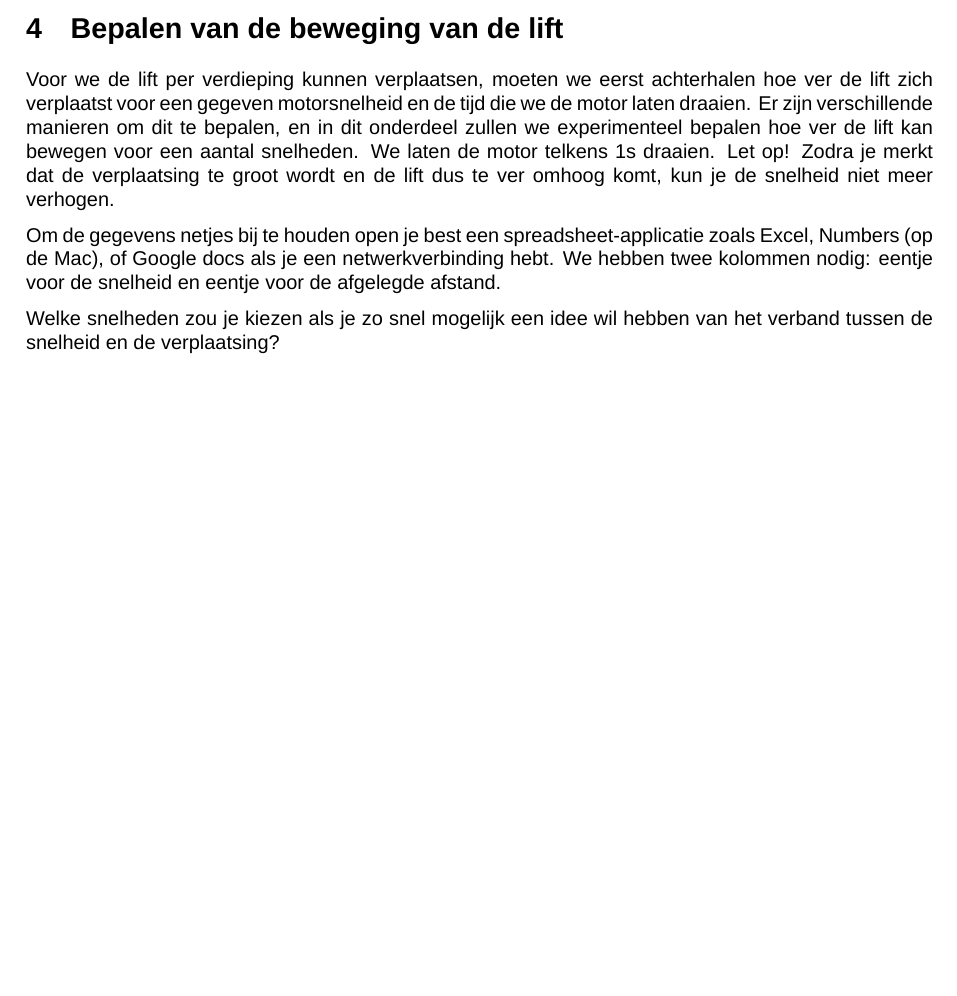
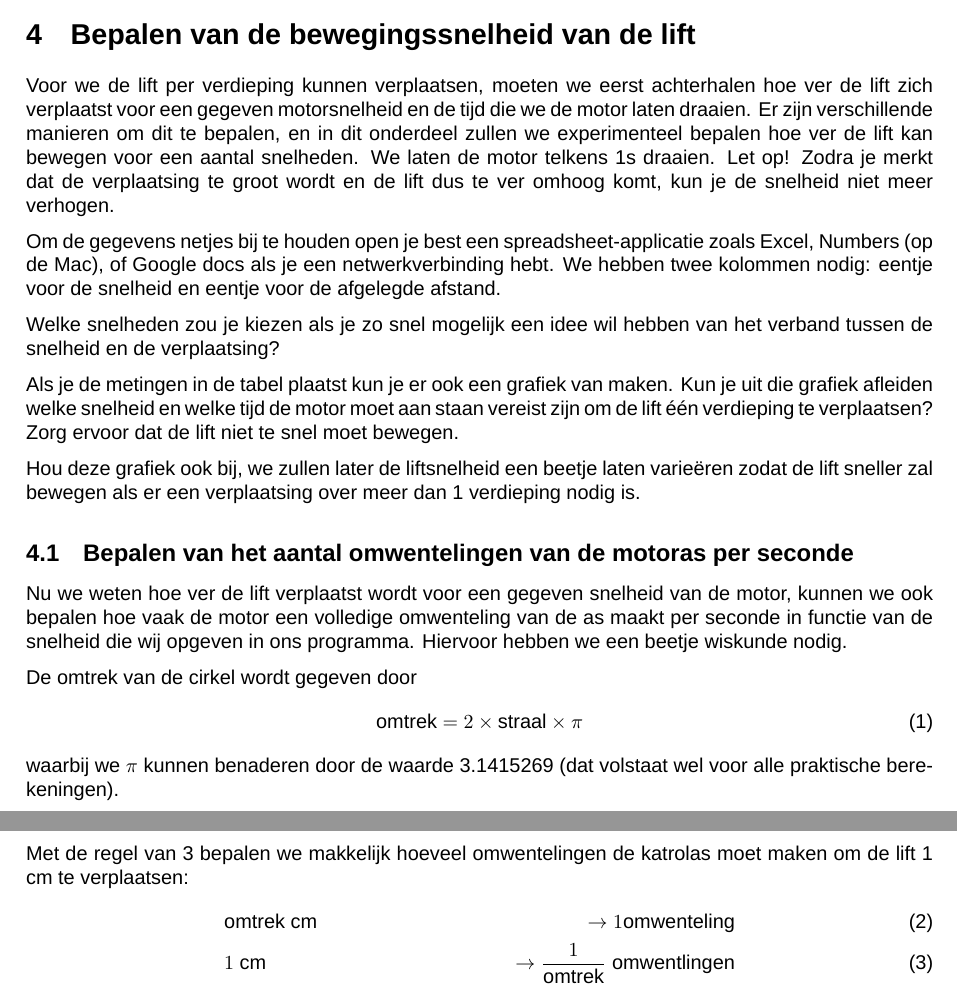
Before and after one commit to EduCodeBe/coderdojo-elevator, a LaTeX document (lift_opgave.tex): part of page 3 of 3 before the commit and two parts of pages 3 and 4 of 4 after it, the two joined at a grey line, cut so that both start at the same text, the shorter picture padded with empty space. Compiled offline with XeLaTeX; a missing font is replaced by an installed copy or a similar font.

Commit message:
More introduction and some initial text on how to determine how long to turn on the engine

```diff
--- a/lift_opgave.tex
+++ b/lift_opgave.tex
@@ -1,6 +1,7 @@
 \documentclass[a4paper, 10pt]{article}
 
 \usepackage[a4paper,left=3cm,right=2cm,top=2.5cm,bottom=2.5cm]{geometry}
+\usepackage{amsmath}
 
 
 \usepackage{hyperref}
@@ -141,7 +165,7 @@ gedrukt.
 drukken, is het belangrijk dat de \texttt{loop()}-functie telkens wacht nadat een knop is ingedrukt. Daarvoor gebruik je
 de \texttt{delay()}-functie.
 
-\section{Bepalen van de beweging van de lift}
+\section{Bepalen van de bewegingssnelheid van de lift}
 
 Voor we de lift per verdieping kunnen verplaatsen, moeten we eerst achterhalen hoe ver de lift zich verplaatst voor
 een gegeven motorsnelheid en de tijd die we de motor laten draaien. Er zijn verschillende manieren om dit te bepalen,
@@ -156,5 +180,31 @@ afstand.
 Welke snelheden zou je kiezen als je zo snel mogelijk een idee wil hebben van het verband tussen de snelheid
 en de verplaatsing?
 
+Als je de metingen in de tabel plaatst kun je er ook een grafiek van maken. Kun je uit die grafiek afleiden welke
+snelheid en welke tijd de motor moet aan staan  vereist zijn om de lift \'e\'en verdieping te verplaatsen?
+Zorg ervoor dat de lift niet te snel moet bewegen.
+
+Hou deze grafiek ook bij, we zullen later de liftsnelheid een beetje laten varie\"eren zodat de lift sneller zal
+bewegen als er een verplaatsing over meer dan 1 verdieping nodig is.
+
+\subsection{Bepalen van het aantal omwentelingen van de motoras per seconde}
+
+Nu we weten hoe ver de lift verplaatst wordt voor een gegeven snelheid van de motor, kunnen we ook bepalen
+hoe vaak de motor een volledige omwenteling van de as maakt per seconde in functie van de snelheid die wij
+opgeven in ons programma. Hiervoor hebben we een beetje wiskunde nodig.
+
+De omtrek van de cirkel wordt gegeven door
+\begin{equation}
+\mathrm{omtrek} = 2 \times \mathrm{straal} \times \pi
+\end{equation}
+waarbij we $\pi$ kunnen benaderen door de waarde 3.1415269 (dat volstaat wel voor alle praktische berekeningen).
+
+Met de regel van 3 bepalen we makkelijk hoeveel omwentelingen de katrolas moet maken om de lift 1 cm te verplaatsen:
+\begin{align}
+& \mathrm{omtrek}\ \mathrm{cm} & \rightarrow 1 \mathrm{omwenteling}\\
+& 1\ \mathrm{cm}               & \rightarrow \frac{1}{\mathrm{omtrek}}\ \mathrm{omwentlingen}
+\end{align}
+
+
 
 \end{document}
```
Also changed, not shown: lift_opgave.tex (41 more changed lines).
